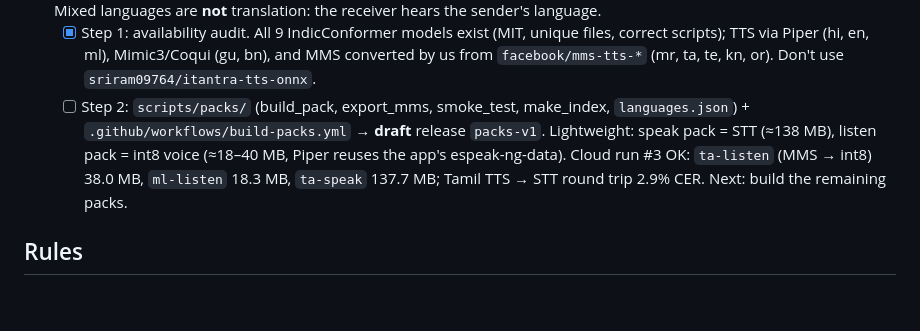
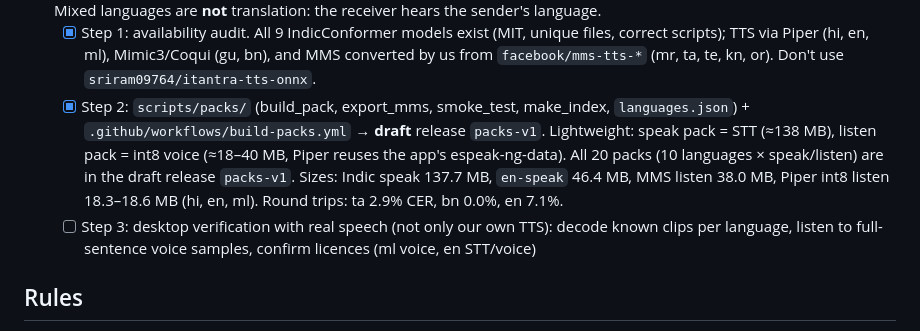
Before and after one commit to hashbrown3301/signal-zero, a Markdown page: CLAUDE.md, the part around the change. Rendered like a GitHub page; blank space fills up the shorter version.

```diff
--- a/CLAUDE.md
+++ b/CLAUDE.md
@@ -21,7 +21,8 @@ Offline Hindi voice assistant for Smart India Hackathon problem **SIH26173 (ISRO
   - [ ] Step 5 (**on hold**, user will run it later): 10 sentences each way over Wi-Fi and Bluetooth, then `summarize_benchmarks.py --pull`, write up in `BENCHMARKS.md`, and mark Phases 1 and 2 done
 - [ ] **Phase 3: all 10 SIH languages** (hi en mr gu bn ta te kn ml or). Plan: `docs/PHASE3_PLAN.md`; models: `docs/MODELS.md`. Mixed languages are **not** translation: the receiver hears the sender's language.
   - [x] Step 1: availability audit. All 9 IndicConformer models exist (MIT, unique files, correct scripts); TTS via Piper (hi, en, ml), Mimic3/Coqui (gu, bn), and MMS converted by us from `facebook/mms-tts-*` (mr, ta, te, kn, or). Don't use `sriram09764/itantra-tts-onnx`.
-  - [ ] Step 2: `scripts/packs/` (build_pack, export_mms, smoke_test, make_index, `languages.json`) + `.github/workflows/build-packs.yml` → **draft** release `packs-v1`. Lightweight: speak pack = STT (≈138 MB), listen pack = int8 voice (≈18–40 MB, Piper reuses the app's espeak-ng-data). Cloud run #3 OK: `ta-listen` (MMS → int8) 38.0 MB, `ml-listen` 18.3 MB, `ta-speak` 137.7 MB; Tamil TTS → STT round trip 2.9% CER. Next: build the remaining packs.
+  - [x] Step 2: `scripts/packs/` (build_pack, export_mms, smoke_test, make_index, `languages.json`) + `.github/workflows/build-packs.yml` → **draft** release `packs-v1`. Lightweight: speak pack = STT (≈138 MB), listen pack = int8 voice (≈18–40 MB, Piper reuses the app's espeak-ng-data). All 20 packs (10 languages × speak/listen) are in the draft release `packs-v1`. Sizes: Indic speak 137.7 MB, `en-speak` 46.4 MB, MMS listen 38.0 MB, Piper int8 listen 18.3–18.6 MB (hi, en, ml). Round trips: ta 2.9% CER, bn 0.0%, en 7.1%.
+  - [ ] Step 3: desktop verification with real speech (not only our own TTS): decode known clips per language, listen to full-sentence voice samples, confirm licences (ml voice, en STT/voice)
 
 ## Rules
 
```
Also changed, not shown: docs/MODELS.md (+12 -0 lines).
